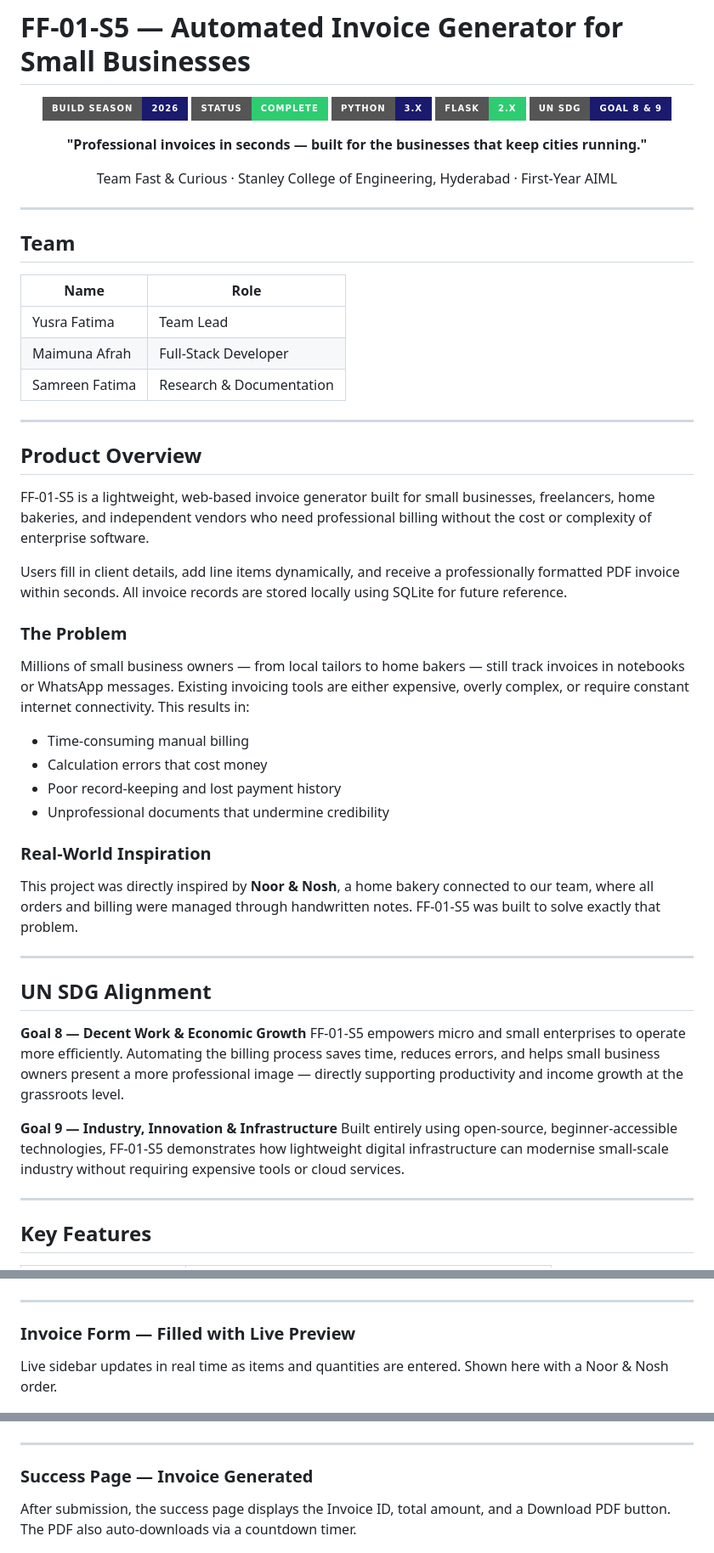
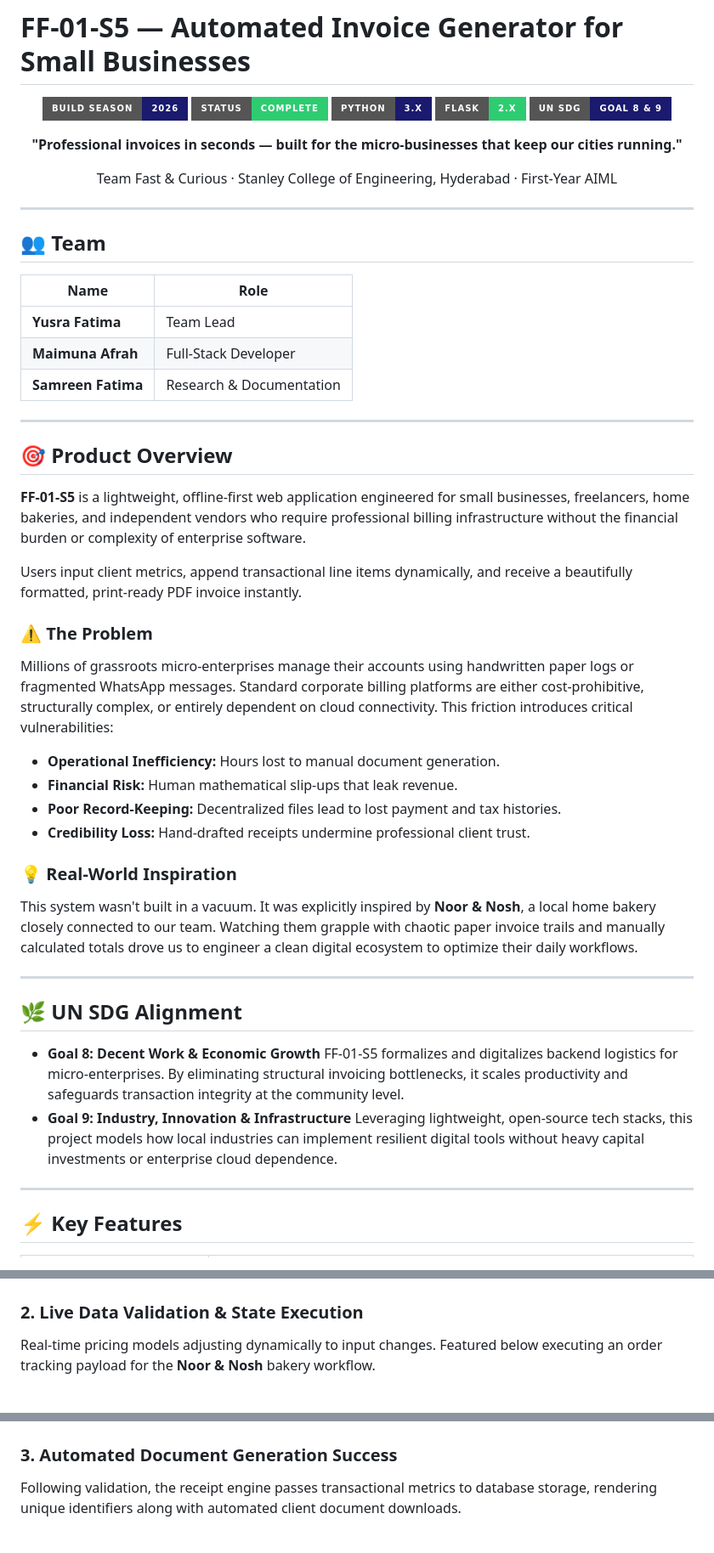
Before and after one commit to maimunaafrah341-maker/FF-01-S5, a Markdown page: README.md, 3 parts joined by grey strips. Shown at 85% size. Drawn GitHub-style; badges without logos.

```diff
--- a/README.md
+++ b/README.md
@@ -8,7 +8,7 @@
 ![Flask](https://img.shields.io/badge/Flask-2.x-2ecc71?style=for-the-badge&logo=flask&logoColor=white)
 ![SDG](https://img.shields.io/badge/UN%20SDG-Goal%208%20%26%209-1a1a6e?style=for-the-badge)
 
-**"Professional invoices in seconds — built for the businesses that keep cities running."**
+**"Professional invoices in seconds — built for the micro-businesses that keep our cities running."**
 
 Team Fast & Curious · Stanley College of Engineering, Hyderabad · First-Year AIML
 
@@ -16,46 +16,40 @@ Team Fast & Curious · Stanley College of Engineering, Hyderabad · First-Year A
 
 ---
 
-## Team
+## 👥 Team
 
 | Name | Role |
 |------|------|
-| Yusra Fatima | Team Lead |
-| Maimuna Afrah | Full-Stack Developer |
-| Samreen Fatima | Research & Documentation |
+| **Yusra Fatima** | Team Lead |
+| **Maimuna Afrah** | Full-Stack Developer |
+| **Samreen Fatima** | Research & Documentation |
 
 ---
 
-## Product Overview
+## 🎯 Product Overview
 
-FF-01-S5 is a lightweight, web-based invoice generator built for small businesses, freelancers, home bakeries, and independent vendors who need professional billing without the cost or complexity of enterprise software.
+**FF-01-S5** is a lightweight, offline-first web application engineered for small businesses, freelancers, home bakeries, and independent vendors who require professional billing infrastructure without the financial burden or complexity of enterprise software.
 
-Users fill in client details, add line items dynamically, and receive a professionally formatted PDF invoice within seconds. All invoice records are stored locally using SQLite for future reference.
+Users input client metrics, append transactional line items dynamically, and receive a beautifully formatted, print-ready PDF invoice instantly.
 
-### The Problem
+### ⚠️ The Problem
+Millions of grassroots micro-enterprises manage their accounts using handwritten paper logs or fragmented WhatsApp messages. Standard corporate billing platforms are either cost-prohibitive, structurally complex, or entirely dependent on cloud connectivity. This friction introduces critical vulnerabilities:
+* **Operational Inefficiency:** Hours lost to manual document generation.
+* **Financial Risk:** Human mathematical slip-ups that leak revenue.
+* **Poor Record-Keeping:** Decentralized files lead to lost payment and tax histories.
+* **Credibility Loss:** Hand-drafted receipts undermine professional client trust.
 
-Millions of small business owners — from local tailors to home bakers — still track invoices in notebooks or WhatsApp messages. Existing invoicing tools are either expensive, overly complex, or require constant internet connectivity. This results in:
-
-- Time-consuming manual billing
-- Calculation errors that cost money
-- Poor record-keeping and lost payment history
-- Unprofessional documents that undermine credibility
-
-### Real-World Inspiration
-
-This project was directly inspired by **Noor & Nosh**, a home bakery connected to our team, where all orders and billing were managed through handwritten notes. FF-01-S5 was built to solve exactly that problem.
+### 💡 Real-World Inspiration
+This system wasn't built in a vacuum. It was explicitly inspired by **Noor & Nosh**, a local home bakery closely connected to our team. Watching them grapple with chaotic paper invoice trails and manually calculated totals drove us to engineer a clean digital ecosystem to optimize their daily workflows.
 
 ---
 
-## UN SDG Alignment
+## 🌿 UN SDG Alignment
 
-**Goal 8 — Decent Work & Economic Growth**
-FF-01-S5 empowers micro and small enterprises to operate more efficiently. Automating the billing process saves time, reduces errors, and helps small business owners present a more professional image — directly supporting productivity and income growth at the grassroots level.
-
-**Goal 9 — Industry, Innovation & Infrastructure**
-Built entirely using open-source, beginner-accessible technologies, FF-01-S5 demonstrates how lightweight digital infrastructure can modernise small-scale industry without requiring expensive tools or cloud services.
+* **Goal 8: Decent Work & Economic Growth** FF-01-S5 formalizes and digitalizes backend logistics for micro-enterprises. By eliminating structural invoicing bottlenecks, it scales productivity and safeguards transaction integrity at the community level.
+* **Goal 9: Industry, Innovation & Infrastructure** Leveraging lightweight, open-source tech stacks, this project models how local industries can implement resilient digital tools without heavy capital investments or enterprise cloud dependence.
 
 ---
 
-## Key Features
+## ⚡ Key Features
 
@@ -141,17 +96,13 @@ The two-column layout with the live invoice summary sidebar on the right.
 
 ![Invoice Form Empty](screenshots/form-empty.png)
 
----
-
-### Invoice Form — Filled with Live Preview
-Live sidebar updates in real time as items and quantities are entered. Shown here with a Noor & Nosh order.
+### 2. Live Data Validation & State Execution
+Real-time pricing models adjusting dynamically to input changes. Featured below executing an order tracking payload for the **Noor & Nosh** bakery workflow.
 
 ![Invoice Form Filled](screenshots/form-filled.png)
 
----
-
-### Success Page — Invoice Generated
-After submission, the success page displays the Invoice ID, total amount, and a Download PDF button. The PDF also auto-downloads via a countdown timer.
+### 3. Automated Document Generation Success
+Following validation, the receipt engine passes transactional metrics to database storage, rendering unique identifiers along with automated client document downloads.
 
 ![Success Page](screenshots/success.png)
 
```
Also changed, not shown: other parts of README.md (+34 -217 lines).
